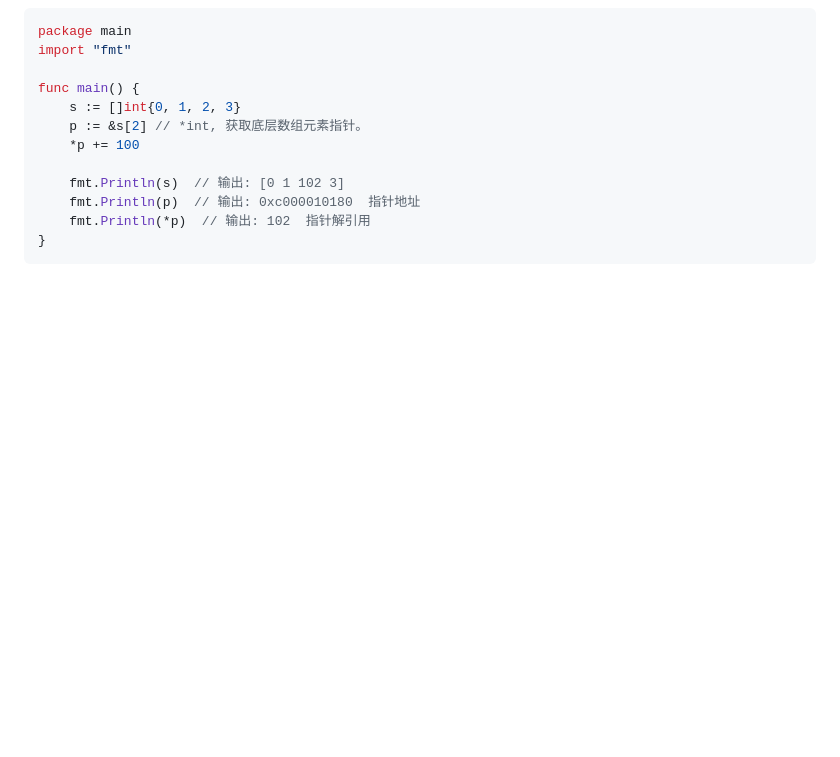
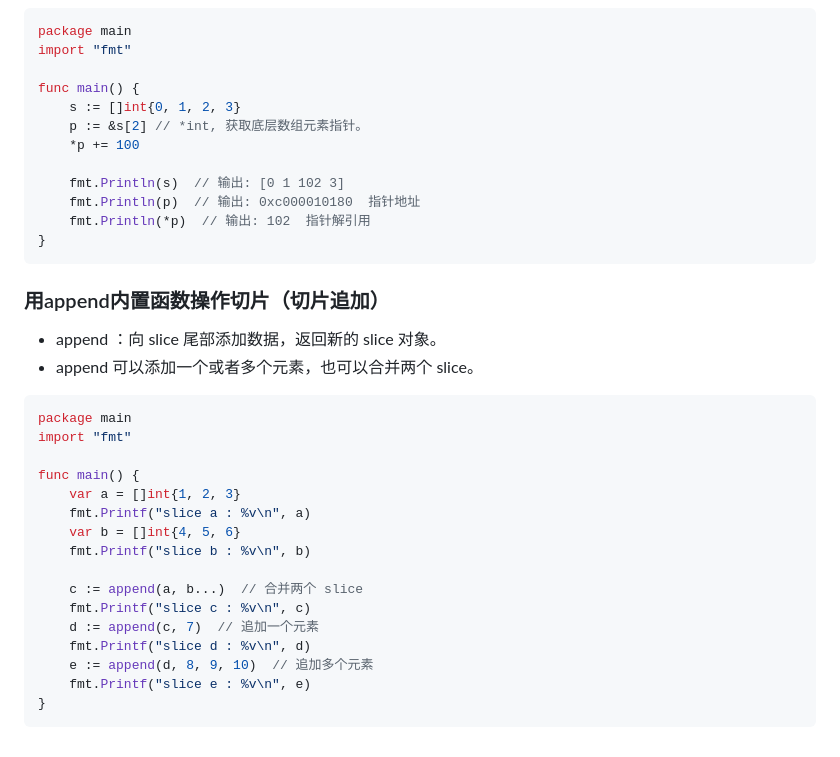
Before and after one commit to Holemar/notes, a Markdown page: 10.GO/02.核心结构与技术/数组.md, the part around the change. Rendered like a GitHub page; blank space fills up the shorter version.

Commit message:
go 切片

````diff
--- a/10.GO/02.核心结构与技术/数组.md
+++ b/10.GO/02.核心结构与技术/数组.md
@@ -235,3 +235,25 @@ func main() {
 	fmt.Println(*p)  // 输出: 102  指针解引用
 }
 ```
+
+### 用append内置函数操作切片（切片追加）
+- append ：向 slice 尾部添加数据，返回新的 slice 对象。
+- append 可以添加一个或者多个元素，也可以合并两个 slice。
+```go
+package main
+import "fmt"
+
+func main() {
+	var a = []int{1, 2, 3}
+	fmt.Printf("slice a : %v\n", a)
+	var b = []int{4, 5, 6}
+	fmt.Printf("slice b : %v\n", b)
+
+	c := append(a, b...)  // 合并两个 slice
+	fmt.Printf("slice c : %v\n", c)
+	d := append(c, 7)  // 追加一个元素
+	fmt.Printf("slice d : %v\n", d)
+	e := append(d, 8, 9, 10)  // 追加多个元素
+	fmt.Printf("slice e : %v\n", e)
+}
+```
````
